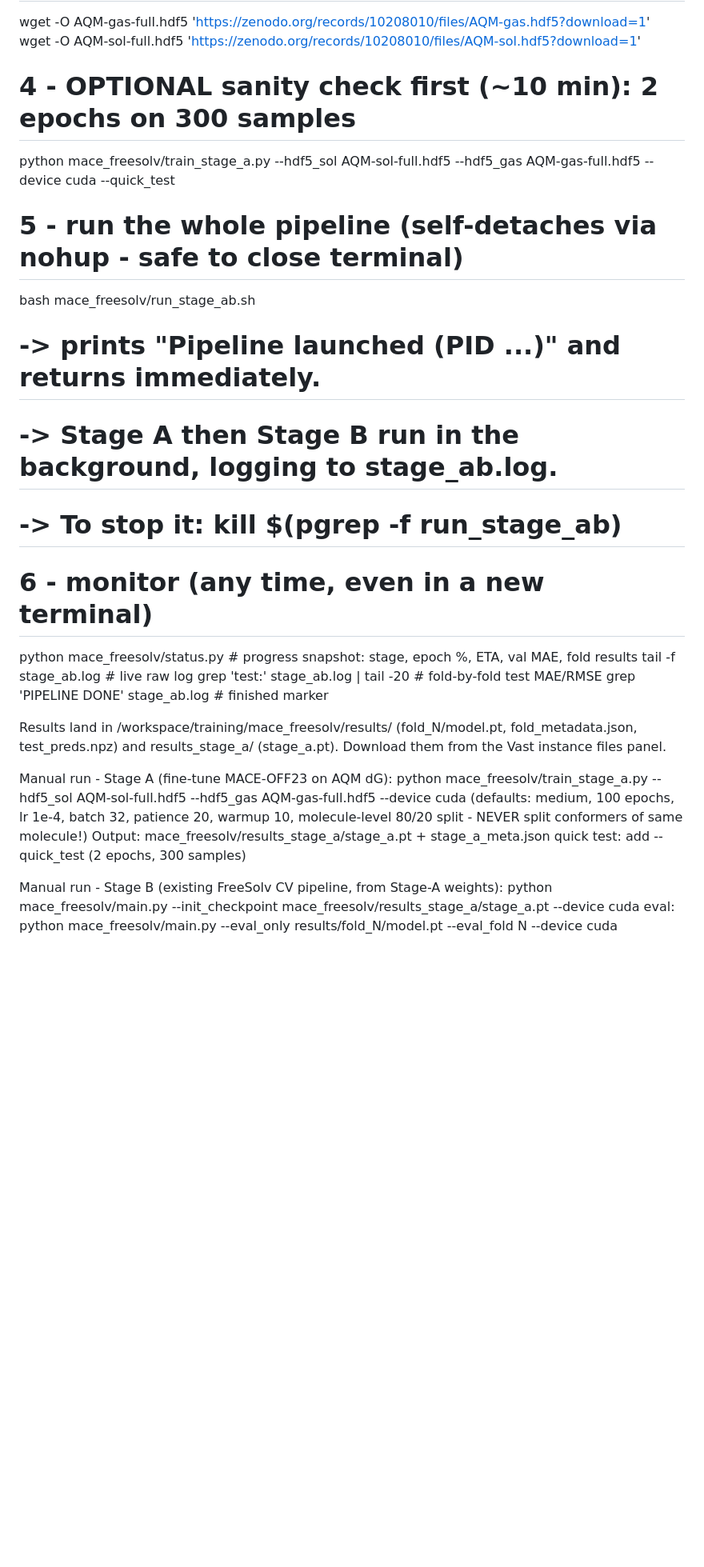
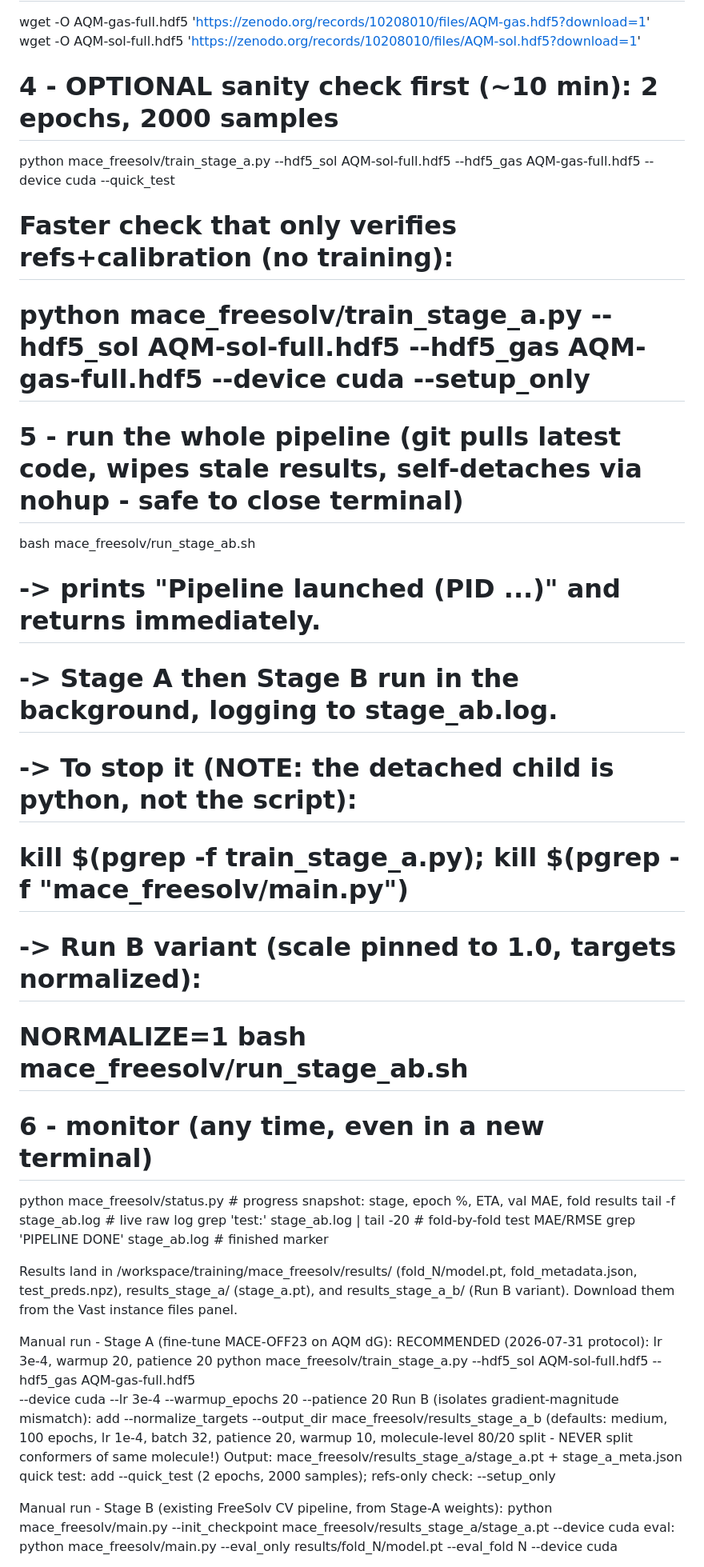
Before and after one commit to NghiemNgocDuc/training, a Markdown page: docs/progress/STAGE_AB_PROTOCOL.md, the part around one of its changes. Shown at 80% size. Drawn GitHub-style; blank space fills up the shorter version.

Commit message:
STAGE_AB_PROTOCOL: fix quick_test (2000 samples), working kill command, document LR 3e-4/setup_only/Run B

```diff
--- a/docs/progress/STAGE_AB_PROTOCOL.md
+++ b/docs/progress/STAGE_AB_PROTOCOL.md
@@ -131,14 +131,19 @@ Code is already pushed to GitHub. On the instance, open the Jupyter Terminal
   wget -O AQM-gas-full.hdf5 'https://zenodo.org/records/10208010/files/AQM-gas.hdf5?download=1'
   wget -O AQM-sol-full.hdf5 'https://zenodo.org/records/10208010/files/AQM-sol.hdf5?download=1'
 
-  # 4 - OPTIONAL sanity check first (~10 min): 2 epochs on 300 samples
+  # 4 - OPTIONAL sanity check first (~10 min): 2 epochs, 2000 samples
   python mace_freesolv/train_stage_a.py --hdf5_sol AQM-sol-full.hdf5 --hdf5_gas AQM-gas-full.hdf5 --device cuda --quick_test
+  #    Faster check that only verifies refs+calibration (no training):
+  #    python mace_freesolv/train_stage_a.py --hdf5_sol AQM-sol-full.hdf5 --hdf5_gas AQM-gas-full.hdf5 --device cuda --setup_only
 
-  # 5 - run the whole pipeline (self-detaches via nohup - safe to close terminal)
+  # 5 - run the whole pipeline (git pulls latest code, wipes stale results, self-detaches via nohup - safe to close terminal)
   bash mace_freesolv/run_stage_ab.sh
   #    -> prints "Pipeline launched (PID ...)" and returns immediately.
   #    -> Stage A then Stage B run in the background, logging to stage_ab.log.
-  #    -> To stop it: kill $(pgrep -f run_stage_ab)
+  #    -> To stop it (NOTE: the detached child is python, not the script):
+  #       kill $(pgrep -f train_stage_a.py); kill $(pgrep -f "mace_freesolv/main.py")
+  #    -> Run B variant (scale pinned to 1.0, targets normalized):
+  #       NORMALIZE=1 bash mace_freesolv/run_stage_ab.sh
 
   # 6 - monitor (any time, even in a new terminal)
   python mace_freesolv/status.py          # progress snapshot: stage, epoch %, ETA, val MAE, fold results
@@ -147,15 +152,19 @@ Code is already pushed to GitHub. On the instance, open the Jupyter Terminal
   grep 'PIPELINE DONE' stage_ab.log       # finished marker
 
 Results land in /workspace/training/mace_freesolv/results/ (fold_N/model.pt,
-fold_metadata.json, test_preds.npz) and results_stage_a/ (stage_a.pt).
+fold_metadata.json, test_preds.npz), results_stage_a/ (stage_a.pt),
+and results_stage_a_b/ (Run B variant).
 Download them from the Vast instance files panel.
 
 Manual run - Stage A (fine-tune MACE-OFF23 on AQM dG):
-  python mace_freesolv/train_stage_a.py --hdf5_sol AQM-sol-full.hdf5 --hdf5_gas AQM-gas-full.hdf5 --device cuda
+  RECOMMENDED (2026-07-31 protocol): lr 3e-4, warmup 20, patience 20
+  python mace_freesolv/train_stage_a.py --hdf5_sol AQM-sol-full.hdf5 --hdf5_gas AQM-gas-full.hdf5 \
+      --device cuda --lr 3e-4 --warmup_epochs 20 --patience 20
+  Run B (isolates gradient-magnitude mismatch): add --normalize_targets --output_dir mace_freesolv/results_stage_a_b
   (defaults: medium, 100 epochs, lr 1e-4, batch 32, patience 20, warmup 10,
    molecule-level 80/20 split - NEVER split conformers of same molecule!)
   Output: mace_freesolv/results_stage_a/stage_a.pt + stage_a_meta.json
-  quick test: add --quick_test (2 epochs, 300 samples)
+  quick test: add --quick_test (2 epochs, 2000 samples); refs-only check: --setup_only
 
 Manual run - Stage B (existing FreeSolv CV pipeline, from Stage-A weights):
   python mace_freesolv/main.py --init_checkpoint mace_freesolv/results_stage_a/stage_a.pt --device cuda
```
Also changed, not shown: other parts of docs/progress/STAGE_AB_PROTOCOL.md (+1 -1 lines).
